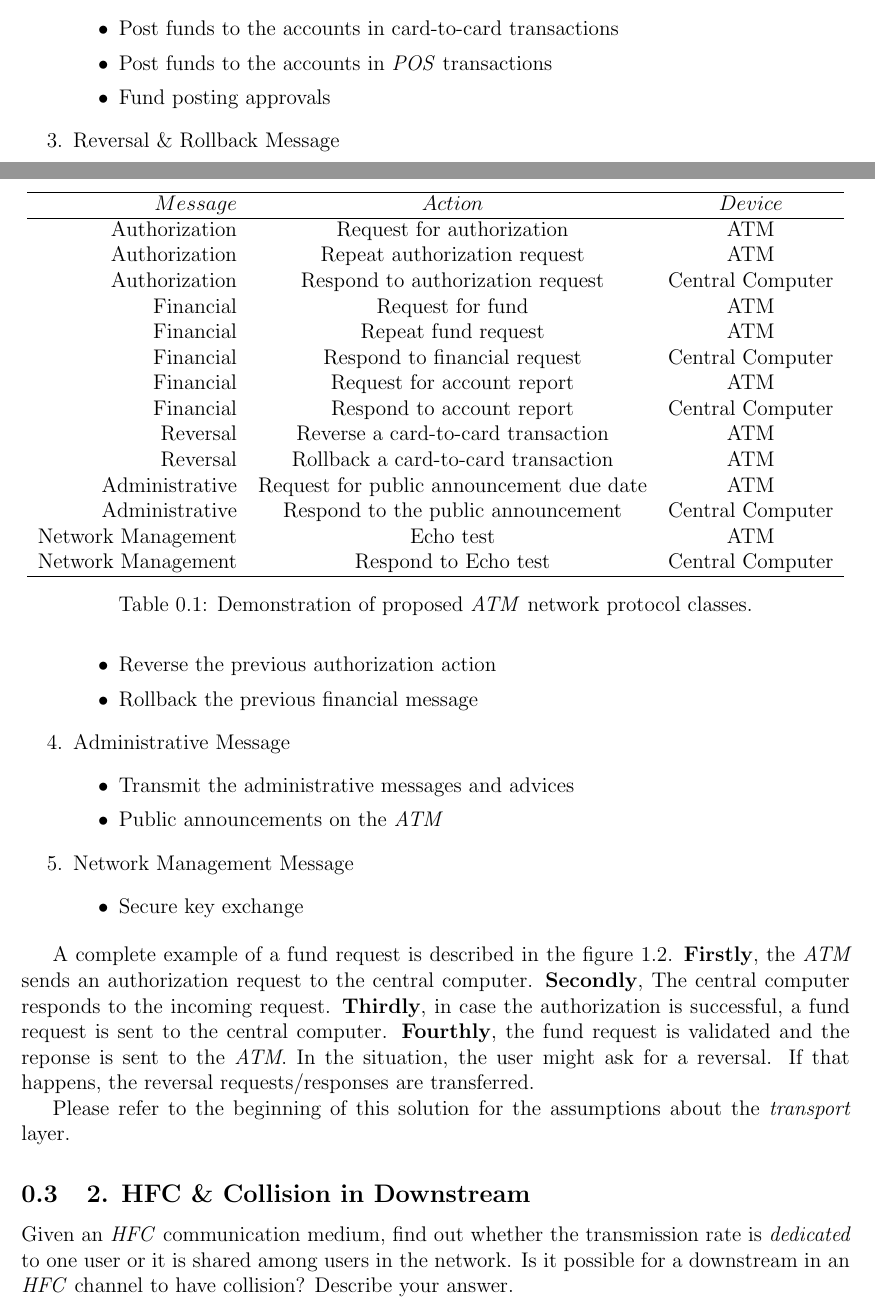
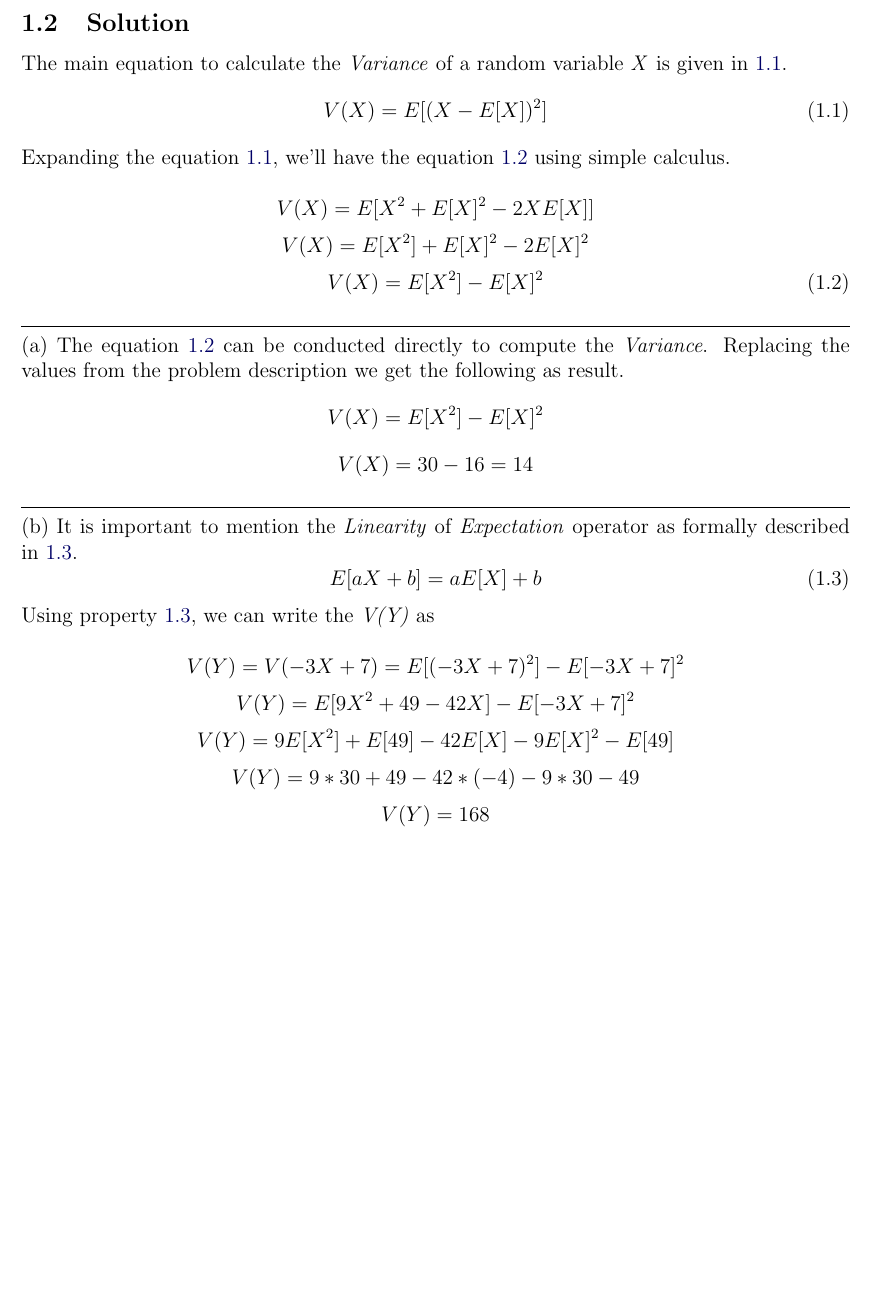
Before and after one commit to aligholamee/Patterns, a LaTeX problem sheet (docs/assignment-1/SPR_9531504_HW1.tex): two parts of pages 2 and 3 of 5 before the commit and part of page 2 of 2 after it, the two joined at a grey line, cut at the place of the change, the shorter picture padded with empty space. Compiled offline with pdfLaTeX.

Commit message:
S1 a b was added

```diff
--- a/docs/assignment-1/SPR_9531504_HW1.tex
+++ b/docs/assignment-1/SPR_9531504_HW1.tex
@@ -134,54 +109,0 @@ Assuming the data is transferred via \textit{packets}, a label has to be given t
-		\begin{itemize}
-			\item{Post funds to the accounts in card-to-card transactions}
-			\item{Post funds to the accounts in \textit{POS} transactions}
-			\item{Fund posting approvals}
-		\end{itemize}
-
-	\item{Reversal \& Rollback Message}
-		\begin{itemize}
-			\item{Reverse the previous authorization action}
-			\item{Rollback the previous financial message}
-		\end{itemize}
-
-	\item{Administrative Message}
-		\begin{itemize}
-			\item{Transmit the administrative messages and advices}
-			\item{Public announcements on the \textit{ATM}}
-		\end{itemize}
-
-	\item{Network Management Message}
-		\begin{itemize}
-			\item{Secure key exchange}
-		\end{itemize}
-
-\end{enumerate}
-
-\begin{table} \centering
-	\begin{tabular}{rcccc}
-		\hline
-		$ Message $ &
-		$ Action$ & $ Device $ \\
-		\hline
-		 Authorization & Request for authorization & ATM \\
-		 Authorization & Repeat authorization request & ATM\\
-		 Authorization & Respond to authorization request & Central Computer\\
-		 Financial & Request for fund & ATM \\
-		 Financial & Repeat fund request & ATM \\
-		 Financial & Respond to financial request & Central Computer \\
-		 Financial & Request for account report & ATM \\
-		 Financial & Respond to account report & Central Computer \\
-		 Reversal & Reverse a card-to-card transaction & ATM \\
-		 Reversal & Rollback a card-to-card transaction & ATM \\
-		 Administrative & Request for public announcement due date & ATM \\
-		 Administrative & Respond to the public announcement & Central Computer \\
-		 Network Management & Echo test & ATM \\
-		 Network Management & Respond to Echo test & Central Computer\\
-
-
-		\hline
-	\end{tabular}
-	\caption{Demonstration of proposed \textit{ATM} network protocol classes.}
-	\label{tabconvdemo}
-\end{table}
-
-A complete example of a fund request is described in the figure 1.2. \textbf{Firstly}, the \textit{ATM} sends an authorization request to the central computer. \textbf{Secondly}, The central computer responds to the incoming request. \textbf{Thirdly}, in case the authorization is successful, a fund request is sent to the central computer. \textbf{Fourthly}, the fund request is validated and the reponse is sent to the \textit{ATM}. In the situation, the user might ask for a reversal. If that happens, the reversal requests/responses are transferred.
@@ -215,13 +110,6 @@ A complete example of a fund request is described in the figure 1.2. \textbf{Fir
-		\label{tabconvdemo}
-\end{figure}
-
-Please refer to the beginning of this solution for the assumptions about the \textit{transport} layer.
-
 \titleformat{\section}
 {\normalfont\Large\bfseries}   % The style of the section title
 {}                             % a prefix
 {0pt}                          % How much space exists between the prefix and the title
 {Section \thesection:\quad}    % How the section is represented
 
-\subsection{2. HFC \& Collision in Downstream}
-Given an \textit{HFC} communication medium, find out whether the transmission rate is \textit{dedicated} to one user or it is shared among users in the network. Is it possible for a downstream in an \textit{HFC} channel to have collision? Describe your answer.
@@ -229,2 +116,7 @@ Given an \textit{HFC} communication medium, find out whether the transmission ra
 \subsection{Solution}
 
+The main equation to calculate the \textit{Variance} of a random variable \textit{X} is given in \ref{eq:1.1}.
+\begin{equation}\label{eq:1.1}
+	V(X) = E[(X - E[X])^2]
+\end{equation}
+Expanding the equation \ref{eq:1.1}, we'll have the equation \ref{eq:1.2} using simple calculus.
@@ -234,4 +123,25 @@ As the description for the \textit{HFC(Hybrid fiber-coaxial)} medium specifies,
 
-The downstream channel, provides the data from a single source called head-end. Then the data is distributed among the residences. Thus, there are no collisions in the downstream channel.
-\\
+$$
+	V(X) = E[X^2 + E[X]^2 -2XE[X]]
+$$
+$$
+	V(X) = E[X^2] + E[X]^2 - 2E[X]^2
+$$
+\begin{equation}\label{eq:1.2}
+V(X) = E[X^2] - E[X]^2
+\end{equation}
+\noindent\rule{\textwidth}{.5pt}
+(a) The equation \ref{eq:1.2} can be conducted directly to compute the \textit{Variance}. Replacing the values from the problem description we get the following as result.
+$$
+	V(X) = E[X^2] - E[X]^2
+$$
+$$
+	V(X) = 30 - 16 = 14
+$$
+\noindent\rule{\textwidth}{.5pt}
+(b) It is important to mention the \textit{Linearity} of \textit{Expectation} operator as formally described in \ref{eq:1.3}.
+\begin{equation}\label{eq:1.3}
+	E[aX + b] = aE[X] + b
+\end{equation}
+Using property  \ref{eq:1.3}, we can write the \textit{V(Y)} as
 
@@ -263 +149,15 @@ Table 1.2 provides various \textit{transmission rates(Bitrate)} for each of thes
+	V(Y) = V(-3X + 7) = E[(-3X + 7)^2] - E[-3X + 7]^2
+$$
+$$
+	V(Y) = E[9X^2 + 49 -42X] - E[-3X + 7]^2
+$$
+$$
+	V(Y) = 9E[X^2] + E[49] - 42E[X] - 9E[X]^2 - E[49]
+$$
+$$
+	V(Y) = 9*30 + 49 - 42*(-4) - 9*30 - 49
+$$
+$$
+	V(Y) = 168
+$$
 \end{document}
```
Also changed, not shown: docs/assignment-1/SPR_9531504_HW1.pdf, docs/assignment-1/SPR_9531504_HW1.tex (87 more changed lines), 4 other files.
